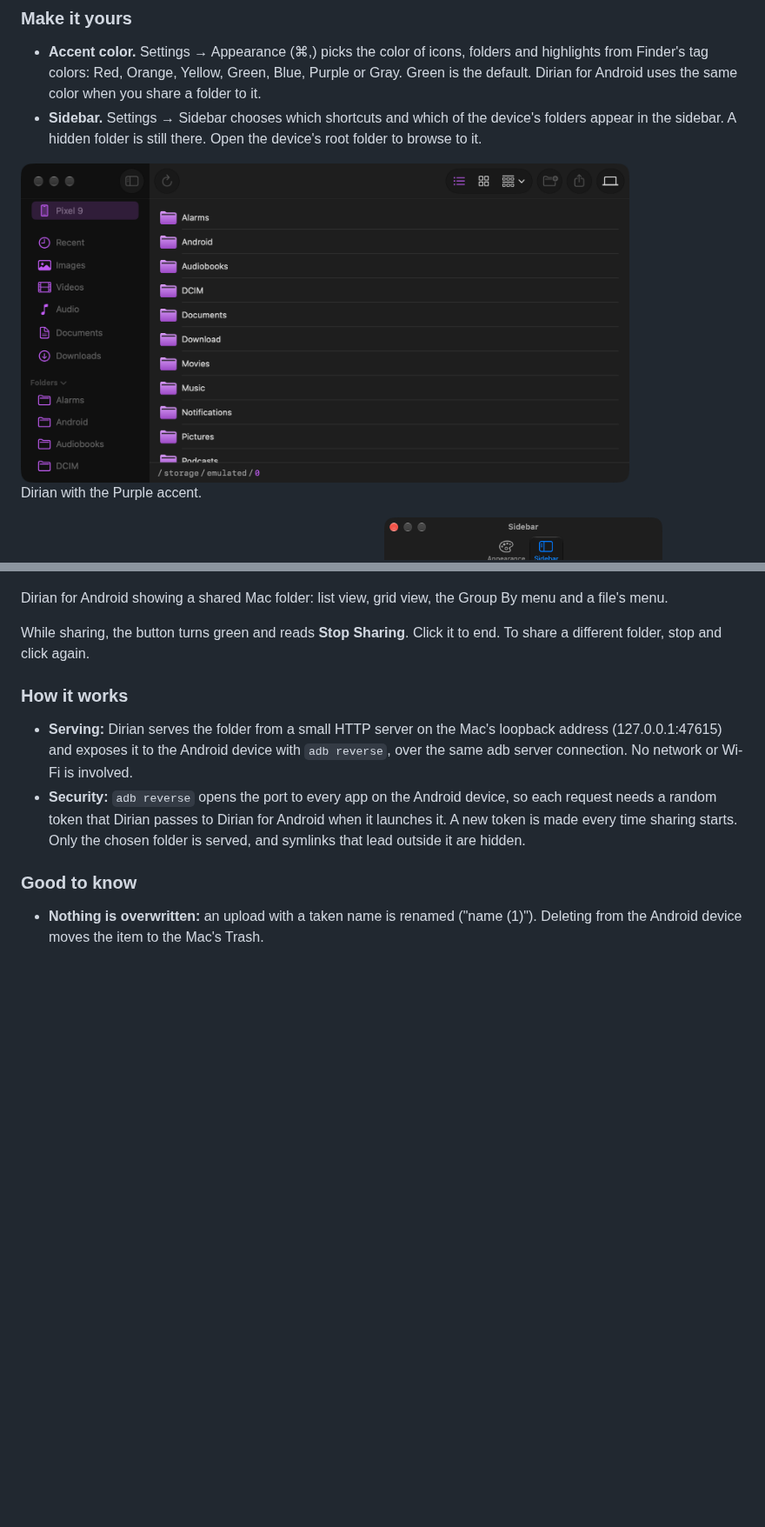
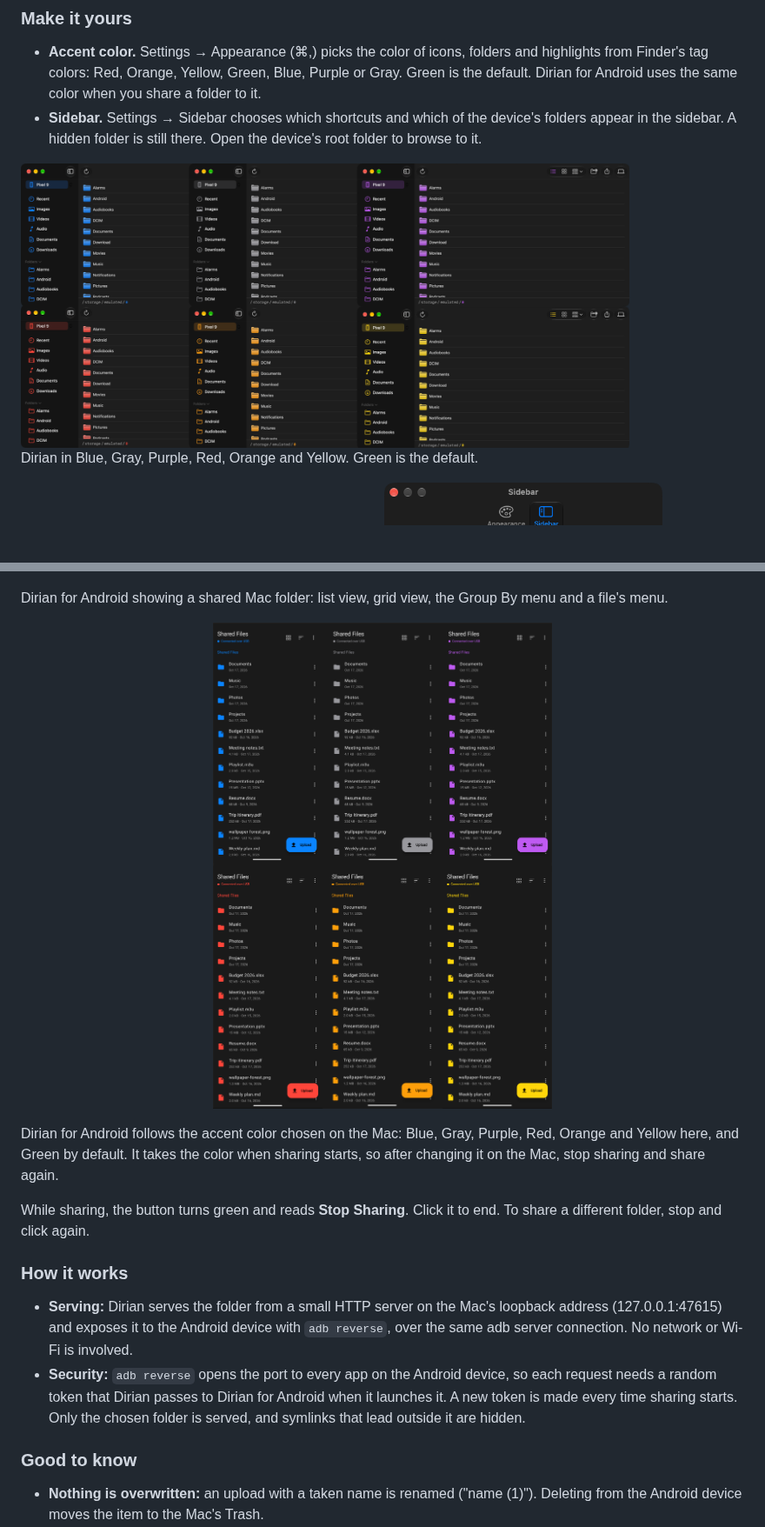
Before and after one commit to ike-V/Dirian, a Markdown page: README.md, 2 parts joined by grey strips. Shown at 87% size. Drawn GitHub-style; pictures changed too: Screenshots/accent-purple.png (deleted), Screenshots/colors-android.png (added), Screenshots/colors.png (added); blank space fills up the shorter version.

Commit message:
README: show the accent colors on Mac and Android

```diff
--- a/README.md
+++ b/README.md
@@ -68,9 +68,9 @@ List view, and the New Folder dialog.
 - **Accent color.** Settings → Appearance (⌘,) picks the color of icons, folders and highlights from Finder's tag colors: Red, Orange, Yellow, Green, Blue, Purple or Gray. Green is the default. Dirian for Android uses the same color when you share a folder to it.
 - **Sidebar.** Settings → Sidebar chooses which shortcuts and which of the device's folders appear in the sidebar. A hidden folder is still there. Open the device's root folder to browse to it.
 
-<img src="Screenshots/accent-purple.png" width="700" alt="Dirian recolored with the Purple accent: purple folders, sidebar icons and highlights">
+<img src="Screenshots/colors.png" width="700" alt="Dirian in six accent colors: Blue, Gray, Purple, Red, Orange and Yellow">
 
-Dirian with the Purple accent.
+Dirian in Blue, Gray, Purple, Red, Orange and Yellow. Green is the default.
 
 <p align="center">
   <img src="Screenshots/settings-appearance.png" width="320" alt="Dirian's Appearance settings: a list of accent colors, Red, Orange, Yellow, Green, Blue, Purple and Gray, with radio buttons">
@@ -103,6 +103,12 @@ Dirian can share a Mac folder to the Android device over the same USB cable, so
 </p>
 
 Dirian for Android showing a shared Mac folder: list view, grid view, the Group By menu and a file's menu.
+
+<p align="center">
+  <img src="Screenshots/colors-android.png" width="520" alt="Dirian for Android in six accent colors: Blue, Gray, Purple, Red, Orange and Yellow">
+</p>
+
+Dirian for Android follows the accent color chosen on the Mac: Blue, Gray, Purple, Red, Orange and Yellow here, and Green by default. It takes the color when sharing starts, so after changing it on the Mac, stop sharing and share again.
 
 While sharing, the button turns green and reads **Stop Sharing**. Click it to end. To share a different folder, stop and click again.
 
```
Also changed, not shown: other parts of README.md (+1 -1 lines).
